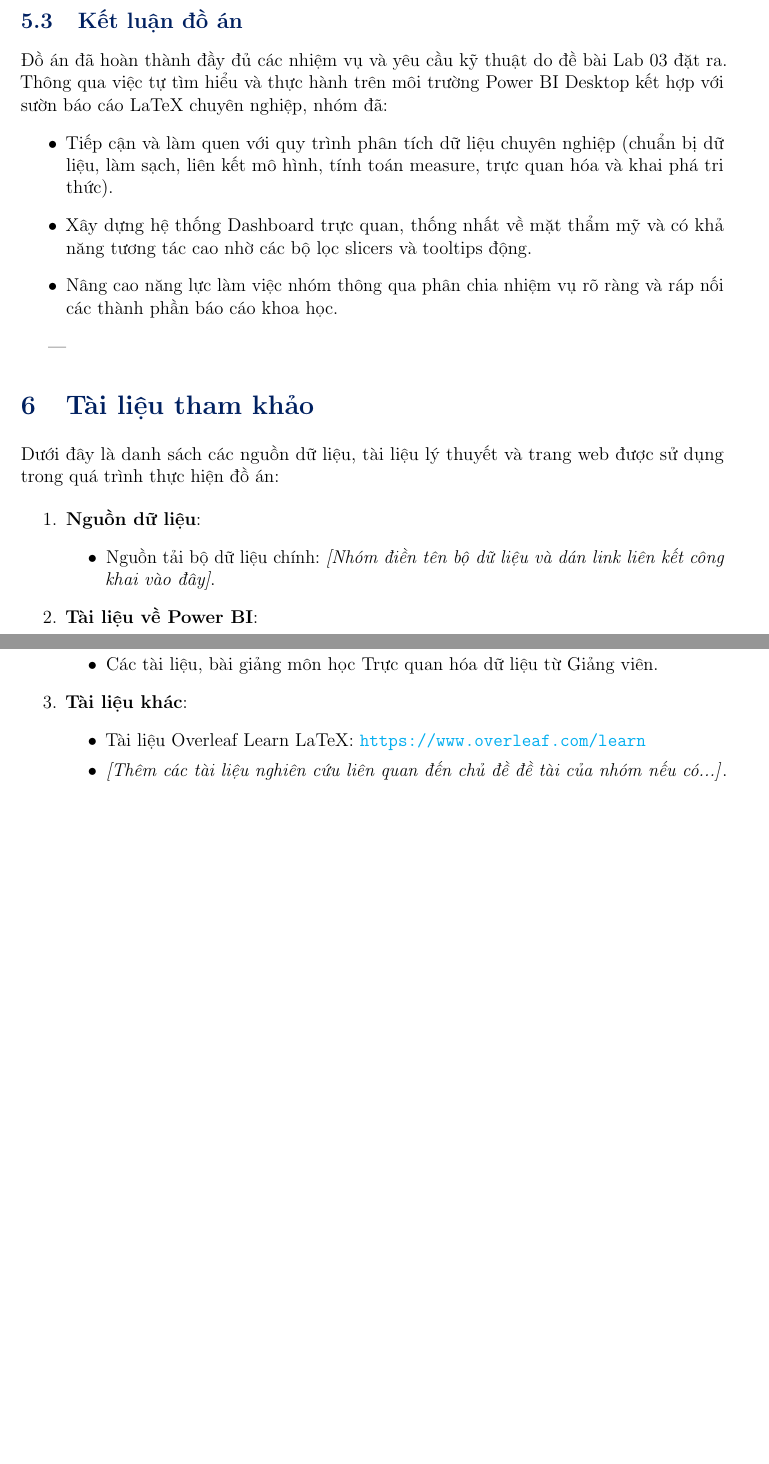
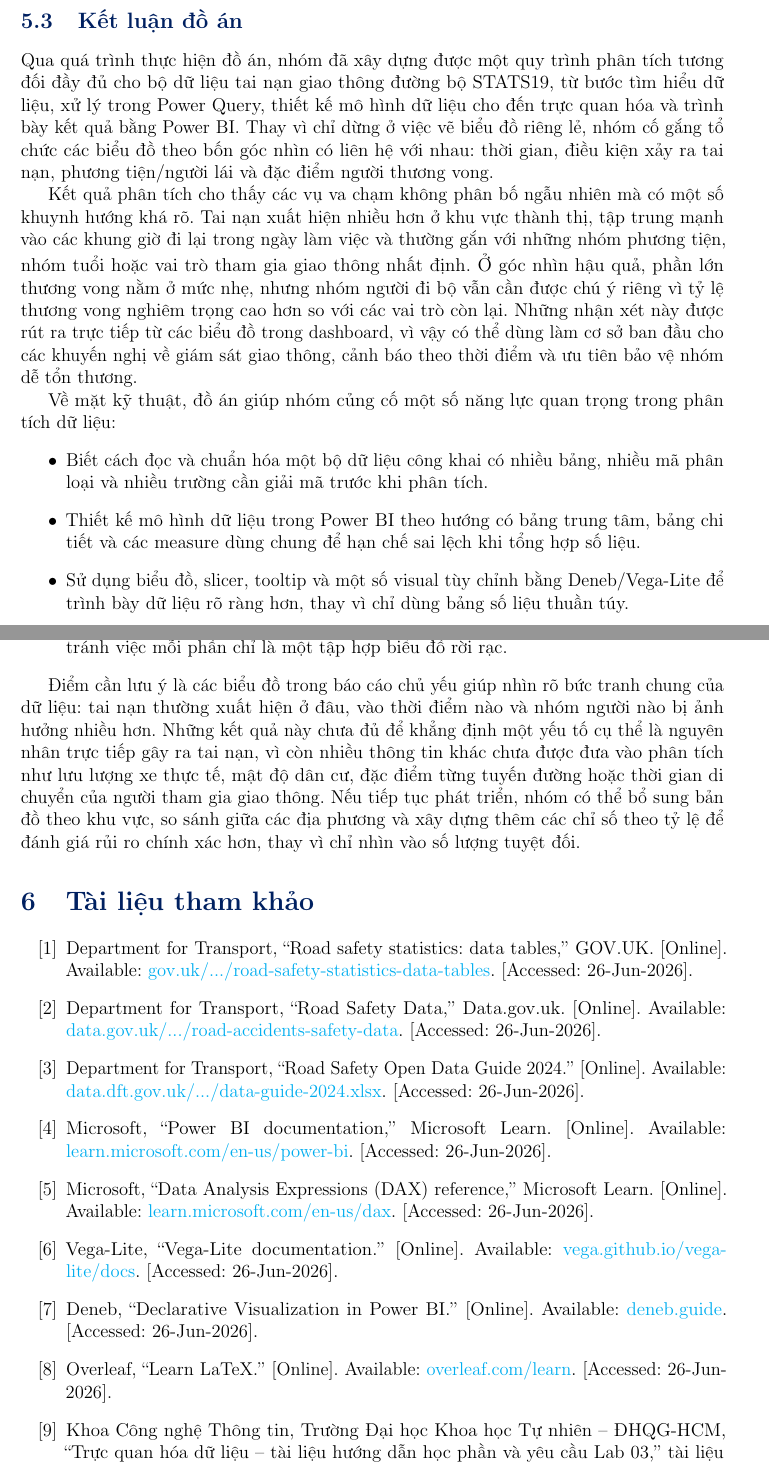
Before and after one commit to Daniel-Engineer-dev/Lab03-Data-Visualization, a LaTeX document (report/main.tex, which reads report/sections/sec5_concl_ref.tex): two parts of pages 21 and 22 of 22, joined at a grey line, cut so that both start at the same text, the shorter picture padded with empty space. Compiled offline with pdfLaTeX.

Commit message:
feat: update conclusion section and references in the report

```diff
--- a/report/sections/sec5_concl_ref.tex
+++ b/report/sections/sec5_concl_ref.tex
@@ -10,35 +10,59 @@ Phần này dùng để tổng hợp toàn bộ các kết quả phân tích d
 \textit{[Hướng dẫn điền: Dựa trên các phát hiện ở trên, đề xuất từ 3 đến 4 hành động thực tế có thể triển khai ngay. Các đề xuất này phải xuất phát trực tiếp từ các con số hoặc xu hướng thực tế trong biểu đồ, tránh đưa ra các khuyến nghị mang tính chung chung không có căn cứ từ dữ liệu].}
 
 \subsection{Kết luận đồ án}
-Đồ án đã hoàn thành đầy đủ các nhiệm vụ và yêu cầu kỹ thuật do đề bài Lab 03 đặt ra. Thông qua việc tự tìm hiểu và thực hành trên môi trường Power BI Desktop kết hợp với sườn báo cáo LaTeX chuyên nghiệp, nhóm đã:
+Qua quá trình thực hiện đồ án, nhóm đã xây dựng được một quy trình phân tích tương đối đầy đủ cho bộ dữ liệu tai nạn giao thông đường bộ STATS19, từ bước tìm hiểu dữ liệu, xử lý trong Power Query, thiết kế mô hình dữ liệu cho đến trực quan hóa và trình bày kết quả bằng Power BI. Thay vì chỉ dừng ở việc vẽ biểu đồ riêng lẻ, nhóm cố gắng tổ chức các biểu đồ theo bốn góc nhìn có liên hệ với nhau: thời gian, điều kiện xảy ra tai nạn, phương tiện/người lái và đặc điểm người thương vong.
+
+Kết quả phân tích cho thấy các vụ va chạm không phân bố ngẫu nhiên mà có một số khuynh hướng khá rõ. Tai nạn xuất hiện nhiều hơn ở khu vực thành thị, tập trung mạnh vào các khung giờ đi lại trong ngày làm việc và thường gắn với những nhóm phương tiện, nhóm tuổi hoặc vai trò tham gia giao thông nhất định. Ở góc nhìn hậu quả, phần lớn thương vong nằm ở mức nhẹ, nhưng nhóm người đi bộ vẫn cần được chú ý riêng vì tỷ lệ thương vong nghiêm trọng cao hơn so với các vai trò còn lại. Những nhận xét này được rút ra trực tiếp từ các biểu đồ trong dashboard, vì vậy có thể dùng làm cơ sở ban đầu cho các khuyến nghị về giám sát giao thông, cảnh báo theo thời điểm và ưu tiên bảo vệ nhóm dễ tổn thương.
+
+Về mặt kỹ thuật, đồ án giúp nhóm củng cố một số năng lực quan trọng trong phân tích dữ liệu:
 \begin{itemize}
-    \item Tiếp cận và làm quen với quy trình phân tích dữ liệu chuyên nghiệp (chuẩn bị dữ liệu, làm sạch, liên kết mô hình, tính toán measure, trực quan hóa và khai phá tri thức).
-    \item Xây dựng hệ thống Dashboard trực quan, thống nhất về mặt thẩm mỹ và có khả năng tương tác cao nhờ các bộ lọc slicers và tooltips động.
-    \item Nâng cao năng lực làm việc nhóm thông qua phân chia nhiệm vụ rõ ràng và ráp nối các thành phần báo cáo khoa học.
+    \item Biết cách đọc và chuẩn hóa một bộ dữ liệu công khai có nhiều bảng, nhiều mã phân loại và nhiều trường cần giải mã trước khi phân tích.
+    \item Thiết kế mô hình dữ liệu trong Power BI theo hướng có bảng trung tâm, bảng chi tiết và các measure dùng chung để hạn chế sai lệch khi tổng hợp số liệu.
+    \item Sử dụng biểu đồ, slicer, tooltip và một số visual tùy chỉnh bằng Deneb/Vega-Lite để trình bày dữ liệu rõ ràng hơn, thay vì chỉ dùng bảng số liệu thuần túy.
+    \item Phối hợp nội dung giữa các thành viên để báo cáo có cùng một mạch phân tích, tránh việc mỗi phần chỉ là một tập hợp biểu đồ rời rạc.
 \end{itemize}
 
----
+Điểm cần lưu ý là các biểu đồ trong báo cáo chủ yếu giúp nhìn rõ bức tranh chung của dữ liệu: tai nạn thường xuất hiện ở đâu, vào thời điểm nào và nhóm người nào bị ảnh hưởng nhiều hơn. Những kết quả này chưa đủ để khẳng định một yếu tố cụ thể là nguyên nhân trực tiếp gây ra tai nạn, vì còn nhiều thông tin khác chưa được đưa vào phân tích như lưu lượng xe thực tế, mật độ dân cư, đặc điểm từng tuyến đường hoặc thời gian di chuyển của người tham gia giao thông. Nếu tiếp tục phát triển, nhóm có thể bổ sung bản đồ theo khu vực, so sánh giữa các địa phương và xây dựng thêm các chỉ số theo tỷ lệ để đánh giá rủi ro chính xác hơn, thay vì chỉ nhìn vào số lượng tuyệt đối.
 
 \section{Tài liệu tham khảo}
 \label{sec:references}
 
-Dưới đây là danh sách các nguồn dữ liệu, tài liệu lý thuyết và trang web được sử dụng trong quá trình thực hiện đồ án:
+\begingroup
+\sloppy
+\begin{enumerate}
+    \item[{[1]}]
+    Department for Transport, ``Road safety statistics: data tables,'' GOV.UK. [Online]. Available:
+    \href{https://www.gov.uk/government/statistical-data-sets/road-safety-statistics-data-tables}{gov.uk/.../road-safety-statistics-data-tables}. [Accessed: 26-Jun-2026].
 
-\begin{enumerate}
-    \item \textbf{Nguồn dữ liệu}:
-    \begin{itemize}
-        \item Nguồn tải bộ dữ liệu chính: \textit{[Nhóm điền tên bộ dữ liệu và dán link liên kết công khai vào đây]}.
-    \end{itemize}
+    \item[{[2]}]
+    Department for Transport, ``Road Safety Data,'' Data.gov.uk. [Online]. Available:
+    \href{https://www.data.gov.uk/dataset/cb7ae6f0-4be6-4935-9277-47e5ce24a11f/road-accidents-safety-data}{data.gov.uk/.../road-accidents-safety-data}. [Accessed: 26-Jun-2026].
 
-    \item \textbf{Tài liệu về Power BI}:
-    \begin{itemize}
-        \item Microsoft Power BI Guidance: \url{https://learn.microsoft.com/en-us/power-bi/}
-        \item Các tài liệu, bài giảng môn học Trực quan hóa dữ liệu từ Giảng viên.
-    \end{itemize}
+    \item[{[3]}]
+    Department for Transport, ``Road Safety Open Data Guide 2024.'' [Online]. Available:
+    \href{https://data.dft.gov.uk/road-accidents-safety-data/dft-road-casualty-statistics-road-safety-open-dataset-data-guide-2024.xlsx}{data.dft.gov.uk/.../data-guide-2024.xlsx}. [Accessed: 26-Jun-2026].
 
-    \item \textbf{Tài liệu khác}:
-    \begin{itemize}
-        \item Tài liệu Overleaf Learn LaTeX: \url{https://www.overleaf.com/learn}
-        \item \textit{[Thêm các tài liệu nghiên cứu liên quan đến chủ đề đề tài của nhóm nếu có...]}.
-    \end{itemize}
+    \item[{[4]}]
+    Microsoft, ``Power BI documentation,'' Microsoft Learn. [Online]. Available:
+    \href{https://learn.microsoft.com/en-us/power-bi/}{learn.microsoft.com/en-us/power-bi}. [Accessed: 26-Jun-2026].
+
+    \item[{[5]}]
+    Microsoft, ``Data Analysis Expressions (DAX) reference,'' Microsoft Learn. [Online]. Available:
+    \href{https://learn.microsoft.com/en-us/dax/}{learn.microsoft.com/en-us/dax}. [Accessed: 26-Jun-2026].
+
+    \item[{[6]}]
+    Vega-Lite, ``Vega-Lite documentation.'' [Online]. Available:
+    \href{https://vega.github.io/vega-lite/docs/}{vega.github.io/vega-lite/docs}. [Accessed: 26-Jun-2026].
+
+    \item[{[7]}]
+    Deneb, ``Declarative Visualization in Power BI.'' [Online]. Available:
+    \href{https://deneb.guide/}{deneb.guide}. [Accessed: 26-Jun-2026].
+
+    \item[{[8]}]
+    Overleaf, ``Learn LaTeX.'' [Online]. Available:
+    \href{https://www.overleaf.com/learn}{overleaf.com/learn}. [Accessed: 26-Jun-2026].
+
+    \item[{[9]}]
+    Khoa Công nghệ Thông tin, Trường Đại học Khoa học Tự nhiên -- ĐHQG-HCM, ``Trực quan hóa dữ liệu -- tài liệu hướng dẫn học phần và yêu cầu Lab 03,'' tài liệu nội bộ dành cho sinh viên, 2026.
 \end{enumerate}
+\endgroup
```
Also changed, not shown: report/main.pdf.
